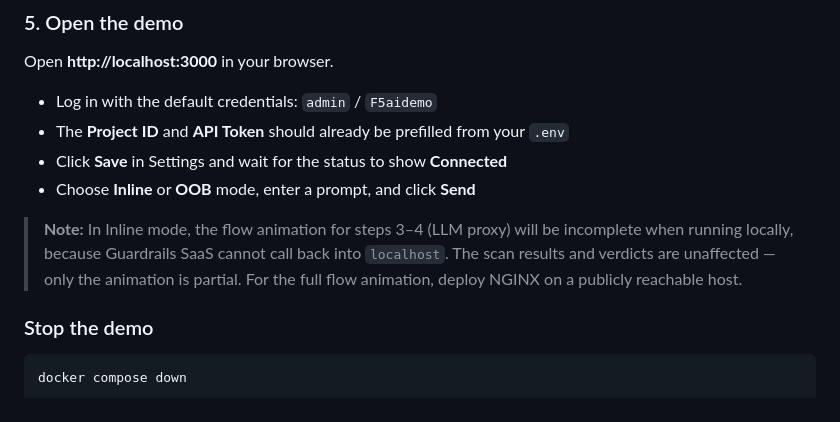
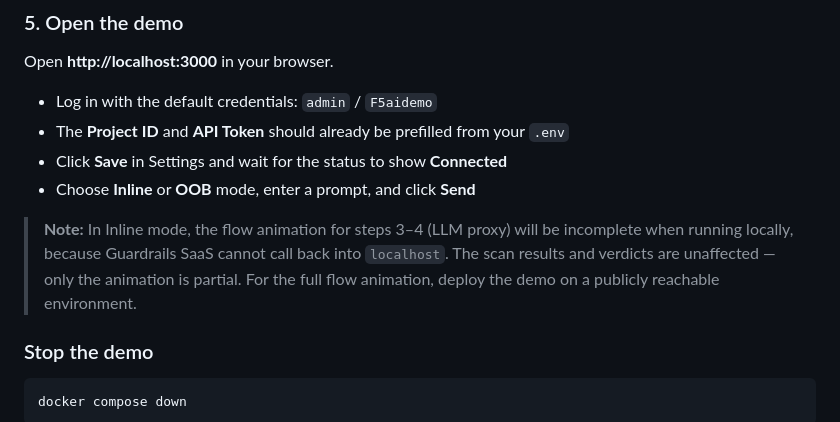
Before and after one commit to JoshanFan/f5aigr-demo, a Markdown page: README.md, the part around the change. GitHub-like rendering.

Commit message:
docs: simplify inline animation note wording
Co-Authored-By: Claude Opus 4.6 <noreply@anthropic.com>

```diff
--- a/README.md
+++ b/README.md
@@ -94,7 +94,7 @@ Open **http://localhost:3000** in your browser.
 - Click **Save** in Settings and wait for the status to show **Connected**
 - Choose **Inline** or **OOB** mode, enter a prompt, and click **Send**
 
-> **Note:** In Inline mode, the flow animation for steps 3–4 (LLM proxy) will be incomplete when running locally, because Guardrails SaaS cannot call back into `localhost`. The scan results and verdicts are unaffected — only the animation is partial. For the full flow animation, deploy NGINX on a publicly reachable host.
+> **Note:** In Inline mode, the flow animation for steps 3–4 (LLM proxy) will be incomplete when running locally, because Guardrails SaaS cannot call back into `localhost`. The scan results and verdicts are unaffected — only the animation is partial. For the full flow animation, deploy the demo on a publicly reachable environment.
 
 ### Stop the demo
 
```
